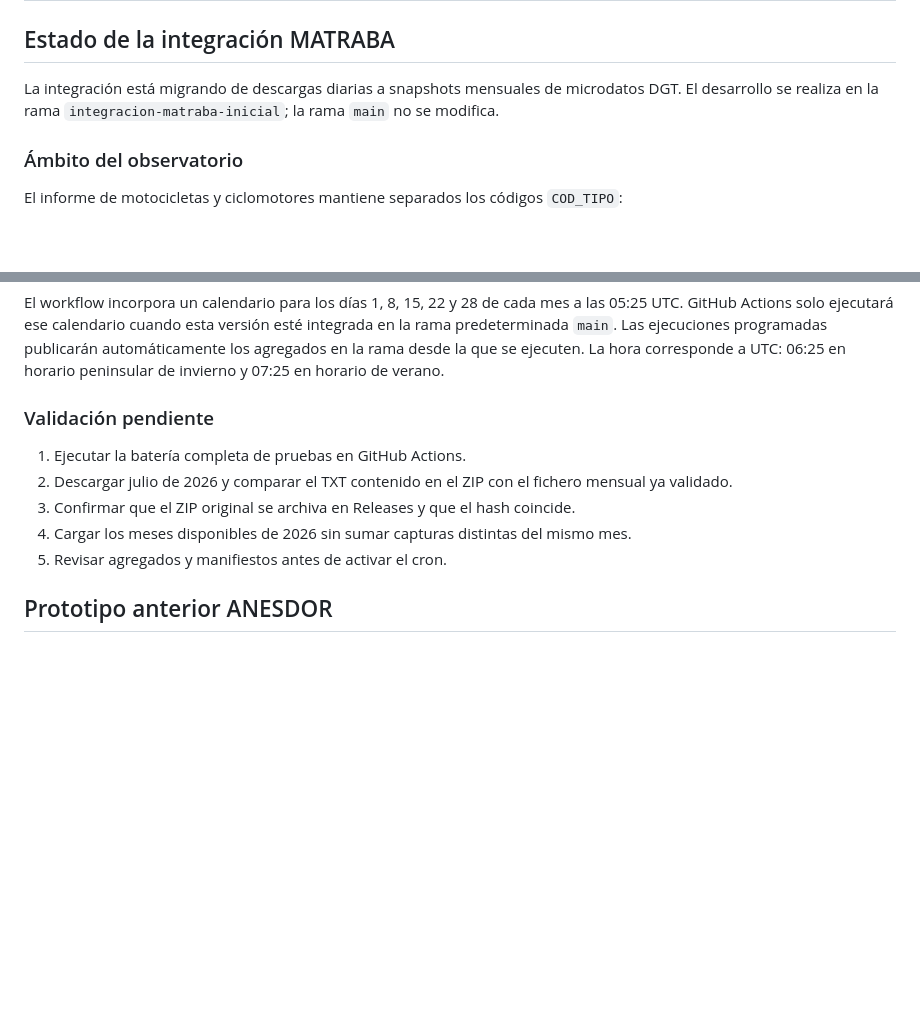
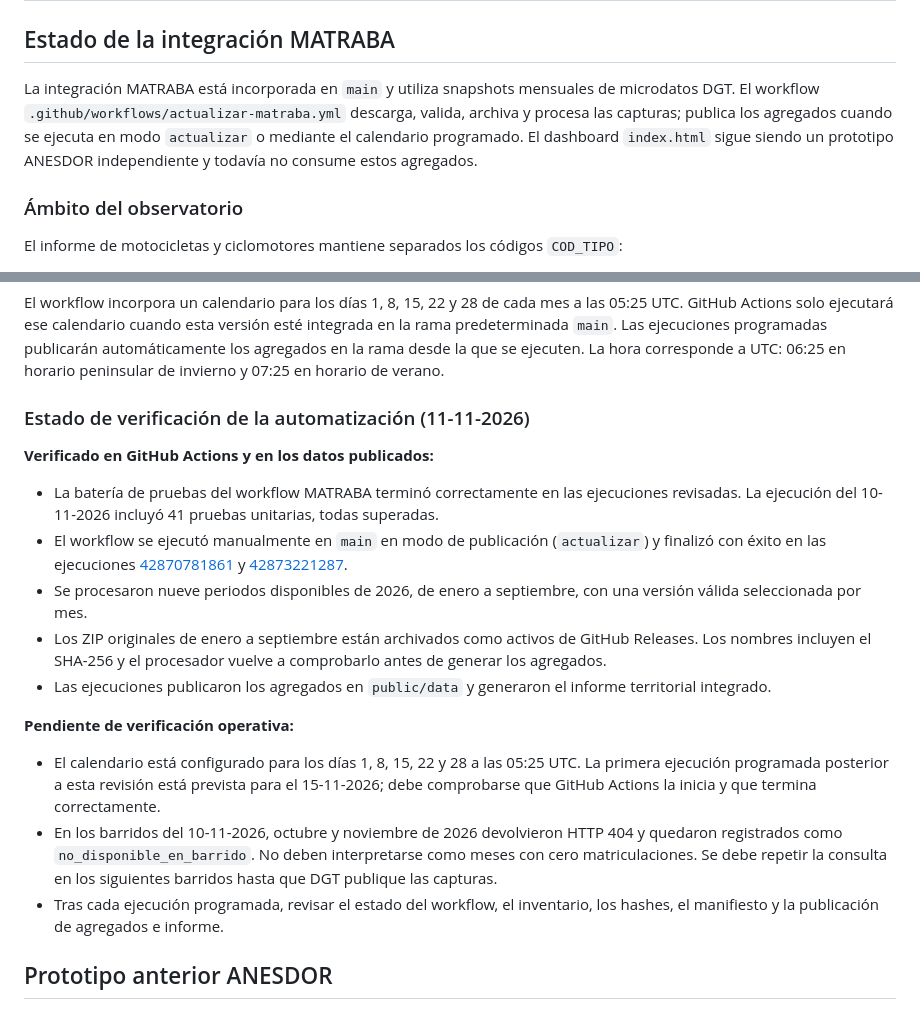
Before and after one commit to salmontotheiron-max/motocicletas, a Markdown page: README.md, 2 parts joined by grey strips. GitHub-like rendering; blank space fills up the shorter version.

Commit message:
Documenta estado verificado de integración MATRABA

```diff
--- a/README.md
+++ b/README.md
@@ -2,7 +2,7 @@
 
 ## Estado de la integración MATRABA
 
-La integración está migrando de descargas diarias a snapshots mensuales de microdatos DGT. El desarrollo se realiza en la rama `integracion-matraba-inicial`; la rama `main` no se modifica.
+La integración MATRABA está incorporada en `main` y utiliza snapshots mensuales de microdatos DGT. El workflow `.github/workflows/actualizar-matraba.yml` descarga, valida, archiva y procesa las capturas; publica los agregados cuando se ejecuta en modo `actualizar` o mediante el calendario programado. El dashboard `index.html` sigue siendo un prototipo ANESDOR independiente y todavía no consume estos agregados.
 
 ### Ámbito del observatorio
 
@@ -87,13 +87,21 @@ Admite una lista opcional de meses separados por comas; por ejemplo, `2026-07,20
 
 El workflow incorpora un calendario para los días 1, 8, 15, 22 y 28 de cada mes a las 05:25 UTC. GitHub Actions solo ejecutará ese calendario cuando esta versión esté integrada en la rama predeterminada `main`. Las ejecuciones programadas publicarán automáticamente los agregados en la rama desde la que se ejecuten. La hora corresponde a UTC: 06:25 en horario peninsular de invierno y 07:25 en horario de verano.
 
-### Validación pendiente
+### Estado de verificación de la automatización (11-11-2026)
 
-1. Ejecutar la batería completa de pruebas en GitHub Actions.
-2. Descargar julio de 2026 y comparar el TXT contenido en el ZIP con el fichero mensual ya validado.
-3. Confirmar que el ZIP original se archiva en Releases y que el hash coincide.
-4. Cargar los meses disponibles de 2026 sin sumar capturas distintas del mismo mes.
-5. Revisar agregados y manifiestos antes de activar el cron.
+**Verificado en GitHub Actions y en los datos publicados:**
+
+- La batería de pruebas del workflow MATRABA terminó correctamente en las ejecuciones revisadas. La ejecución del 10-11-2026 incluyó 41 pruebas unitarias, todas superadas.
+- El workflow se ejecutó manualmente en `main` en modo de publicación (`actualizar`) y finalizó con éxito en las ejecuciones [42870781861](https://github.com/salmontotheiron-max/motocicletas/actions/runs/42870781861) y [42873221287](https://github.com/salmontotheiron-max/motocicletas/actions/runs/42873221287).
+- Se procesaron nueve periodos disponibles de 2026, de enero a septiembre, con una versión válida seleccionada por mes.
+- Los ZIP originales de enero a septiembre están archivados como activos de GitHub Releases. Los nombres incluyen el SHA-256 y el procesador vuelve a comprobarlo antes de generar los agregados.
+- Las ejecuciones publicaron los agregados en `public/data` y generaron el informe territorial integrado.
+
+**Pendiente de verificación operativa:**
+
+- El calendario está configurado para los días 1, 8, 15, 22 y 28 a las 05:25 UTC. La primera ejecución programada posterior a esta revisión está prevista para el 15-11-2026; debe comprobarse que GitHub Actions la inicia y que termina correctamente.
+- En los barridos del 10-11-2026, octubre y noviembre de 2026 devolvieron HTTP 404 y quedaron registrados como `no_disponible_en_barrido`. No deben interpretarse como meses con cero matriculaciones. Se debe repetir la consulta en los siguientes barridos hasta que DGT publique las capturas.
+- Tras cada ejecución programada, revisar el estado del workflow, el inventario, los hashes, el manifiesto y la publicación de agregados e informe.
 
 ## Prototipo anterior ANESDOR
 
```
